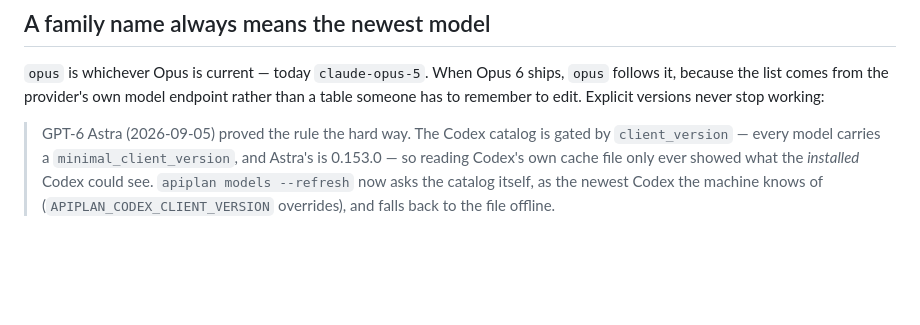
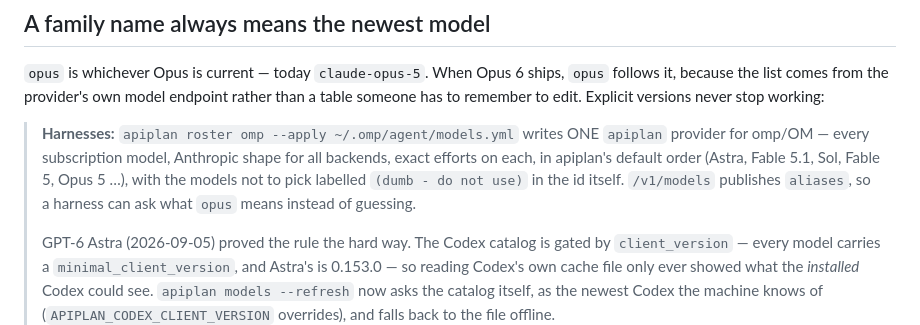
Before and after one commit to fire17/apiplan, a Markdown page: README.md, the part around the change. Rendered like a GitHub page; blank space fills up the shorter version.

Commit message:
docs: round 26 — harness roster, exact efforts, /model by short name
Co-Authored-By: Claude Fable 5.1 <noreply@anthropic.com>
Claude-Session: https://claude.ai/code/session_01NrYui4rvD7jh5bBQecSwYL

```diff
--- a/README.md
+++ b/README.md
@@ -132,6 +132,12 @@ COMMANDS 37 configured in ~/.bun/bin
 follows it, because the list comes from the provider's own model endpoint rather than a
 table someone has to remember to edit. Explicit versions never stop working:
 
+> **Harnesses:** `apiplan roster omp --apply ~/.omp/agent/models.yml` writes ONE `apiplan`
+> provider for omp/OM — every subscription model, Anthropic shape for all backends, exact
+> efforts on each, in apiplan's default order (Astra, Fable 5.1, Sol, Fable 5, Opus 5 …),
+> with the models not to pick labelled `(dumb - do not use)` in the id itself. `/v1/models`
+> publishes `aliases`, so a harness can ask what `opus` means instead of guessing.
+>
 > GPT-6 Astra (2026-09-05) proved the rule the hard way. The Codex catalog is gated by
 > `client_version` — every model carries a `minimal_client_version`, and Astra's is 0.153.0
 > — so reading Codex's own cache file only ever showed what the *installed* Codex could see.
```
Also changed, not shown: CONTINUE.md (+7 -0 lines), DARWIN.md (+32 -0 lines).
